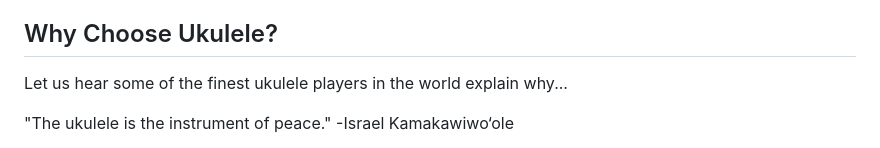
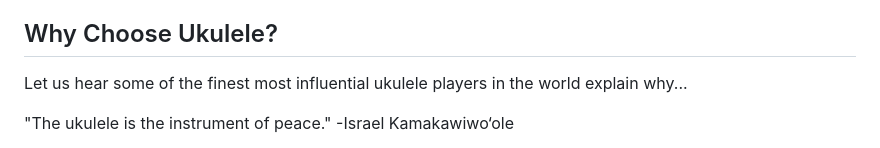
Before and after one commit to chobbledotcom/uke-group-north, a Markdown page: pages/home.md, the part around the change. GitHub-like rendering.

Commit message:
Update pages/home.md (via Pages CMS)

```diff
--- a/pages/home.md
+++ b/pages/home.md
@@ -48,7 +48,7 @@ Being able to travel to your location within approximately 30 miles of Ramsbotto
 
 ## Why Choose Ukulele?
 
-Let us hear some of the finest ukulele players in the world explain why...
+Let us hear some of the finest most influential ukulele players in the world explain why...
 
 "The ukulele is the instrument of peace."
 -Israel Kamakawiwo‘ole
```
